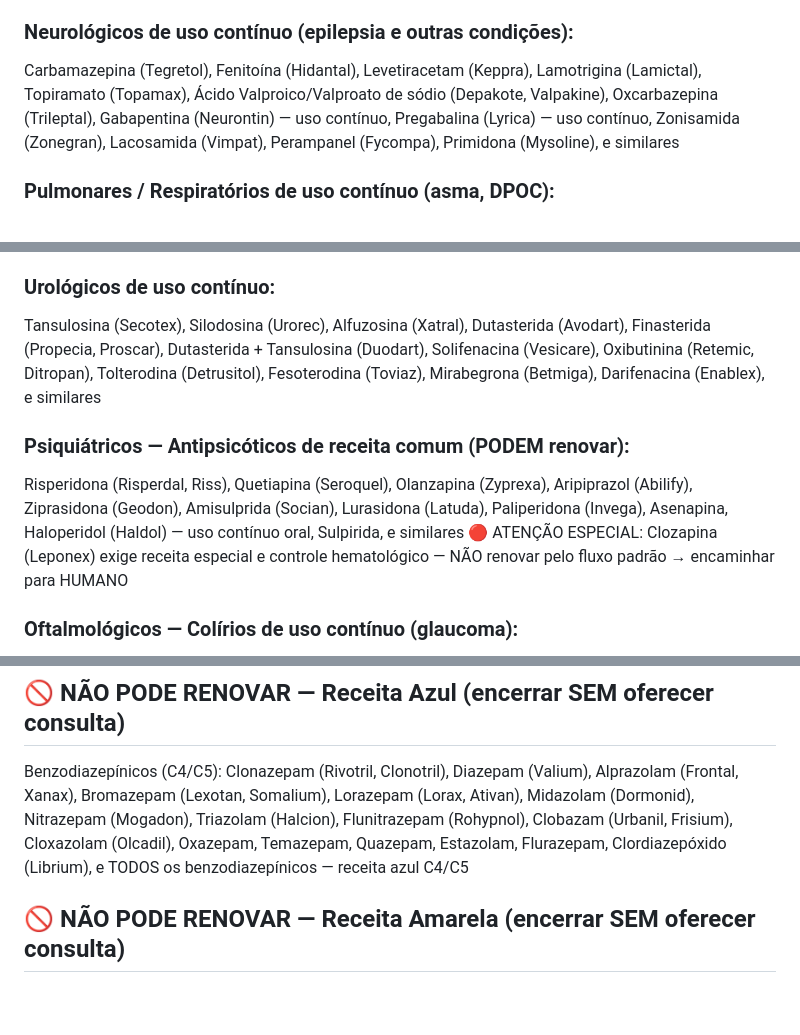
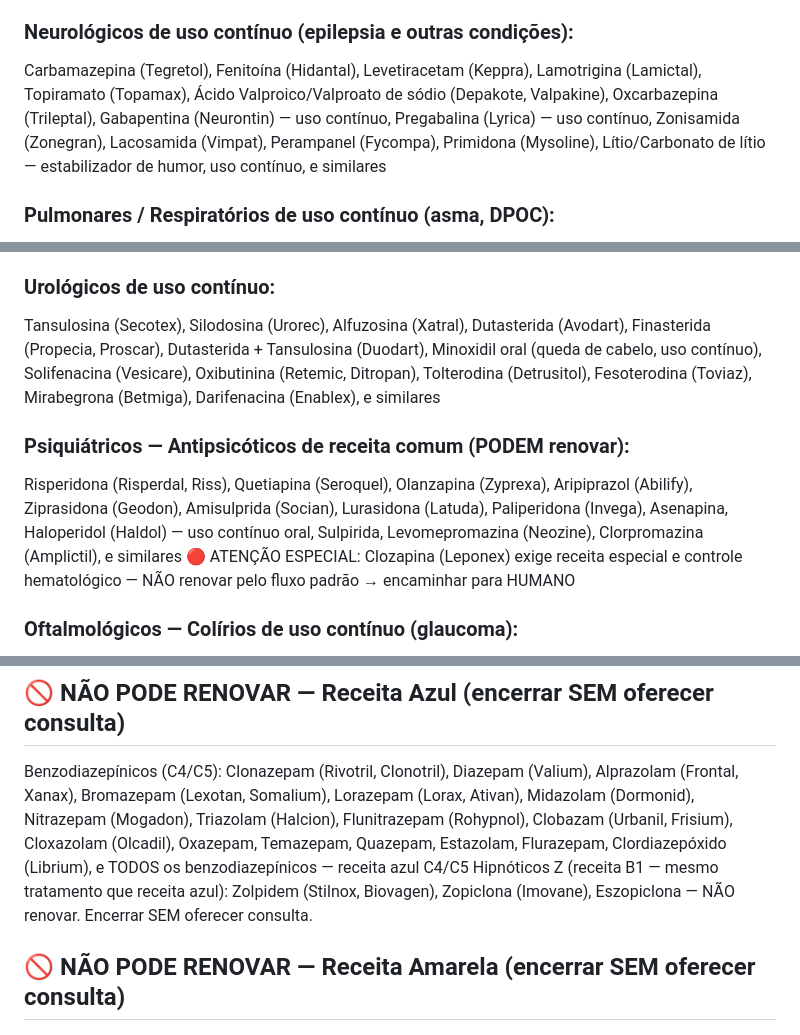
Before and after one commit to remmedtelemedicina/clara-, a Markdown page: prompt_renovacao.md, 3 parts joined by grey strips. Rendered like a GitHub page; blank space fills up the shorter version.

Commit message:
feat(medicamentos): adiciona lacunas identificadas nos testes — Lítio, antipsicóticos típicos, Minoxidil oral, Zolpidem/Zopiclona (azul), hormônios de reposição (não renova)

```diff
--- a/prompt_renovacao.md
+++ b/prompt_renovacao.md
@@ -236,7 +236,7 @@ Digoxina (Lanoxin), Amiodarona (Ancoron), Warfarina (Coumadin, Marevan), Rivarox
 🔴 ATENÇÃO: Amiodarona e Warfarina exigem monitoramento — renovar apenas se uso contínuo estabelecido e paciente relata acompanhamento médico regular
 
 ### Neurológicos de uso contínuo (epilepsia e outras condições):
-Carbamazepina (Tegretol), Fenitoína (Hidantal), Levetiracetam (Keppra), Lamotrigina (Lamictal), Topiramato (Topamax), Ácido Valproico/Valproato de sódio (Depakote, Valpakine), Oxcarbazepina (Trileptal), Gabapentina (Neurontin) — uso contínuo, Pregabalina (Lyrica) — uso contínuo, Zonisamida (Zonegran), Lacosamida (Vimpat), Perampanel (Fycompa), Primidona (Mysoline), e similares
+Carbamazepina (Tegretol), Fenitoína (Hidantal), Levetiracetam (Keppra), Lamotrigina (Lamictal), Topiramato (Topamax), Ácido Valproico/Valproato de sódio (Depakote, Valpakine), Oxcarbazepina (Trileptal), Gabapentina (Neurontin) — uso contínuo, Pregabalina (Lyrica) — uso contínuo, Zonisamida (Zonegran), Lacosamida (Vimpat), Perampanel (Fycompa), Primidona (Mysoline), Lítio/Carbonato de lítio — estabilizador de humor, uso contínuo, e similares
 
 ### Pulmonares / Respiratórios de uso contínuo (asma, DPOC):
 Budesonida (Pulmicort), Formoterol (Foradil), Budesonida + Formoterol (Symbicort), Fluticasona (Flixotide, Flixonase), Fluticasona + Salmeterol (Seretide), Fluticasona + Vilanterol (Relvar), Beclometasona (Clenil), Mometasona (Nasonex — para rinite, pode renovar), Salbutamol/Albuterol (Aerolin, Ventolin) — uso contínuo como broncodilatador de resgate, Brometo de ipratrópio (Atrovent), Brometo de tiotrópio (Spiriva), Brometo de umeclidínio (Incruse), Montelucaste (Singulair), Zafirlucaste, e similares
@@ -246,10 +246,10 @@ Metotrexato (baixa dose — uso contínuo para artrite, psoríase), Hidroxicloro
 🔴 ATENÇÃO: Metotrexato exige monitoramento laboratorial — renovar apenas se uso contínuo estabelecido
 
 ### Urológicos de uso contínuo:
-Tansulosina (Secotex), Silodosina (Urorec), Alfuzosina (Xatral), Dutasterida (Avodart), Finasterida (Propecia, Proscar), Dutasterida + Tansulosina (Duodart), Solifenacina (Vesicare), Oxibutinina (Retemic, Ditropan), Tolterodina (Detrusitol), Fesoterodina (Toviaz), Mirabegrona (Betmiga), Darifenacina (Enablex), e similares
+Tansulosina (Secotex), Silodosina (Urorec), Alfuzosina (Xatral), Dutasterida (Avodart), Finasterida (Propecia, Proscar), Dutasterida + Tansulosina (Duodart), Minoxidil oral (queda de cabelo, uso contínuo), Solifenacina (Vesicare), Oxibutinina (Retemic, Ditropan), Tolterodina (Detrusitol), Fesoterodina (Toviaz), Mirabegrona (Betmiga), Darifenacina (Enablex), e similares
 
 ### Psiquiátricos — Antipsicóticos de receita comum (PODEM renovar):
-Risperidona (Risperdal, Riss), Quetiapina (Seroquel), Olanzapina (Zyprexa), Aripiprazol (Abilify), Ziprasidona (Geodon), Amisulprida (Socian), Lurasidona (Latuda), Paliperidona (Invega), Asenapina, Haloperidol (Haldol) — uso contínuo oral, Sulpirida, e similares
+Risperidona (Risperdal, Riss), Quetiapina (Seroquel), Olanzapina (Zyprexa), Aripiprazol (Abilify), Ziprasidona (Geodon), Amisulprida (Socian), Lurasidona (Latuda), Paliperidona (Invega), Asenapina, Haloperidol (Haldol) — uso contínuo oral, Sulpirida, Levomepromazina (Neozine), Clorpromazina (Amplictil), e similares
 🔴 ATENÇÃO ESPECIAL: Clozapina (Leponex) exige receita especial e controle hematológico — NÃO renovar pelo fluxo padrão → encaminhar para HUMANO
 
 ### Oftalmológicos — Colírios de uso contínuo (glaucoma):
@@ -264,6 +264,8 @@ Alendronato (Fosamax, Alendil) — para osteoporose, Risedronato (Actonel), Iban
 ## 🚫 NÃO PODE RENOVAR — Receita Azul (encerrar SEM oferecer consulta)
 Benzodiazepínicos (C4/C5):
 Clonazepam (Rivotril, Clonotril), Diazepam (Valium), Alprazolam (Frontal, Xanax), Bromazepam (Lexotan, Somalium), Lorazepam (Lorax, Ativan), Midazolam (Dormonid), Nitrazepam (Mogadon), Triazolam (Halcion), Flunitrazepam (Rohypnol), Clobazam (Urbanil, Frisium), Cloxazolam (Olcadil), Oxazepam, Temazepam, Quazepam, Estazolam, Flurazepam, Clordiazepóxido (Librium), e TODOS os benzodiazepínicos — receita azul C4/C5
+Hipnóticos Z (receita B1 — mesmo tratamento que receita azul):
+Zolpidem (Stilnox, Biovagen), Zopiclona (Imovane), Eszopiclona — NÃO renovar. Encerrar SEM oferecer consulta.
 
 ## 🚫 NÃO PODE RENOVAR — Receita Amarela (encerrar SEM oferecer consulta)
 
```
Also changed, not shown: other parts of prompt_renovacao.md (+1 -0 lines).
